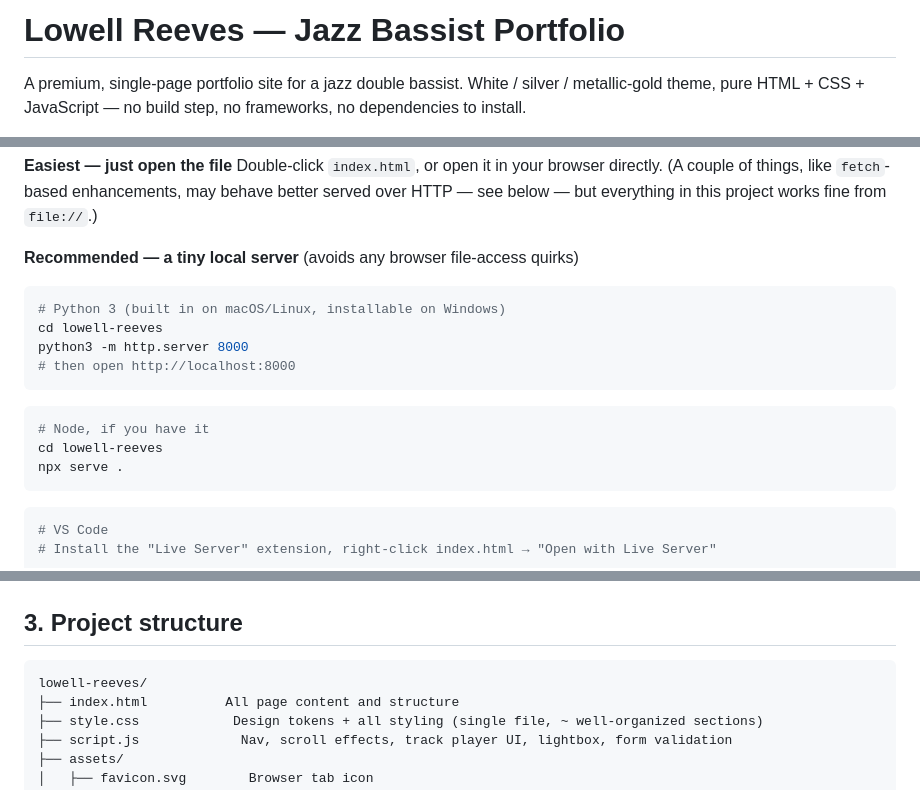
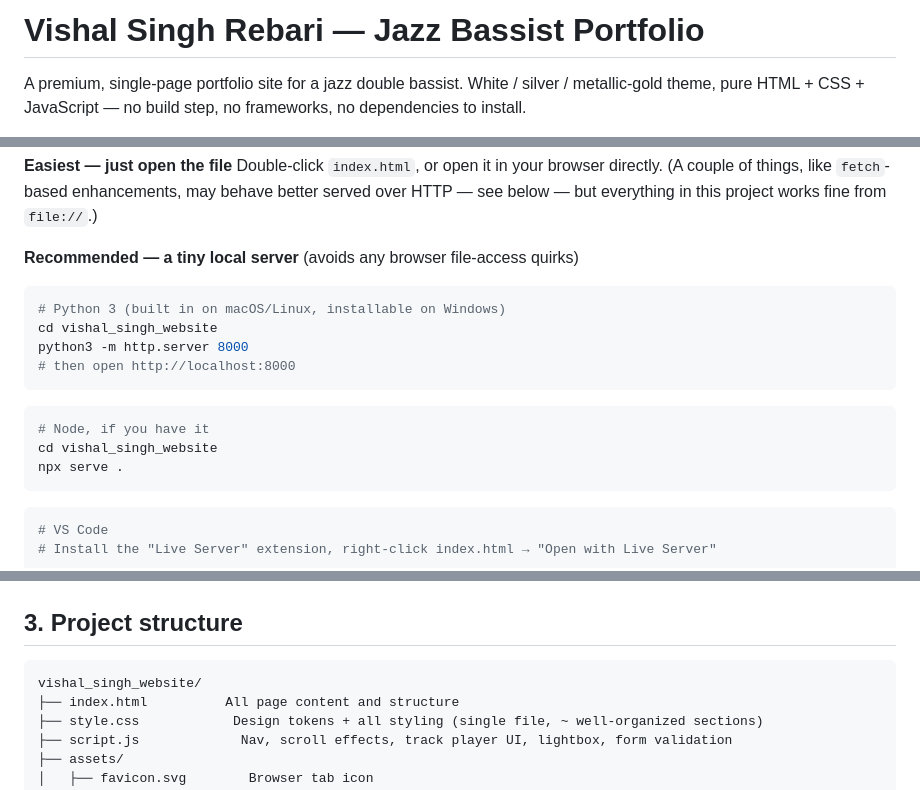
Before and after one commit to vishalsingh-jazz/Vishal_Singh_Website, a Markdown page: README.md, 3 parts joined by grey strips. Drawn GitHub-style.

````diff
--- a/README.md
+++ b/README.md
@@ -1,4 +1,4 @@
-# Lowell Reeves — Jazz Bassist Portfolio
+# Vishal Singh Rebari — Jazz Bassist Portfolio
 
 A premium, single-page portfolio site for a jazz double bassist. White / silver /
 metallic-gold theme, pure HTML + CSS + JavaScript — no build step, no frameworks,
@@ -22,14 +22,14 @@ over HTTP — see below — but everything in this project works fine from `file
 
 ```bash
 # Python 3 (built in on macOS/Linux, installable on Windows)
-cd lowell-reeves
+cd vishal_singh_website
 python3 -m http.server 8000
 # then open http://localhost:8000
 ```
 
 ```bash
 # Node, if you have it
-cd lowell-reeves
+cd vishal_singh_website
 npx serve .
 ```
 
@@ -63,7 +63,7 @@ No build step, no `dist/` folder — GitHub Pages serves these files as-is.
 ## 3. Project structure
 
 ```
-lowell-reeves/
+vishal_singh_website/
 ├── index.html          All page content and structure
 ├── style.css            Design tokens + all styling (single file, ~ well-organized sections)
 ├── script.js             Nav, scroll effects, track player UI, lightbox, form validation
````
